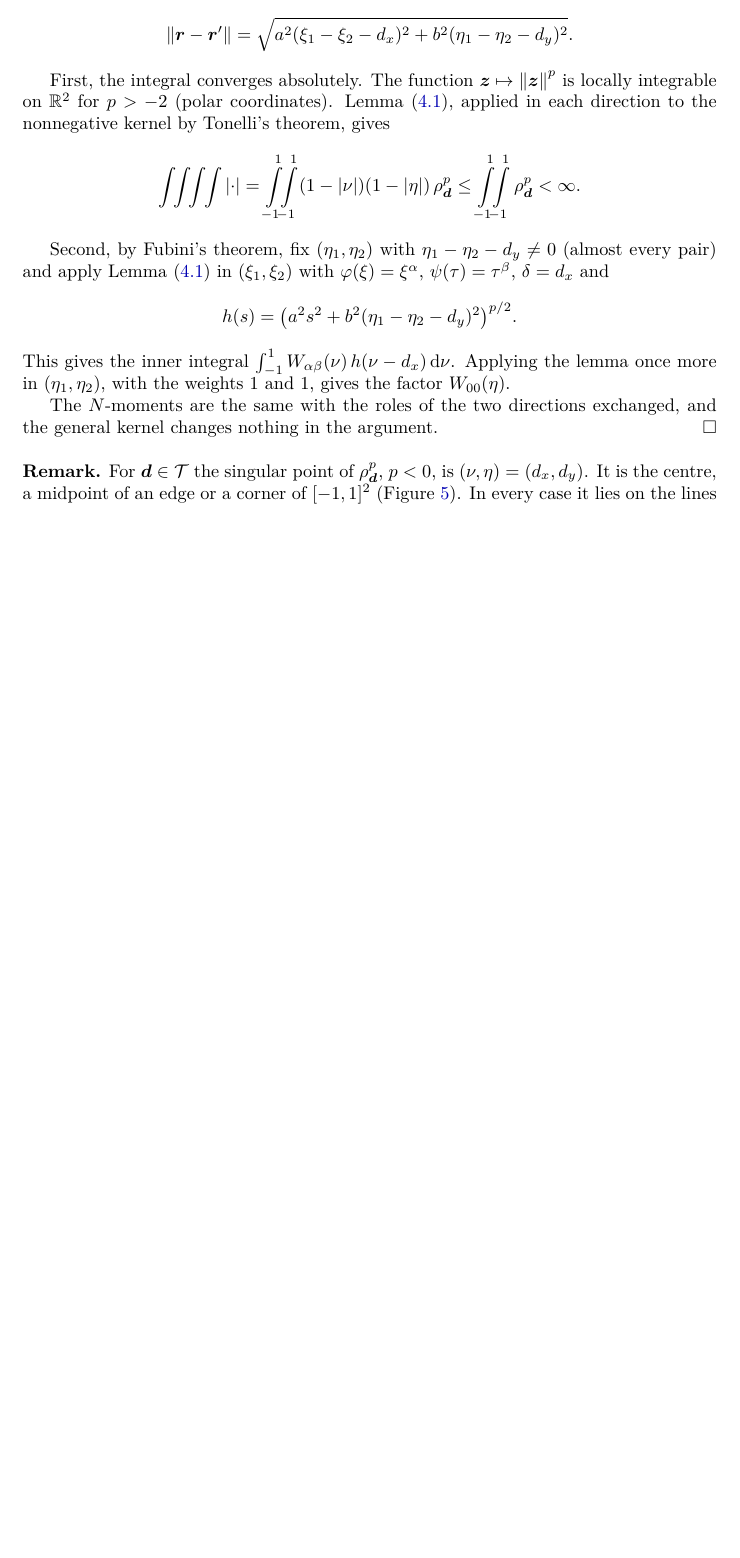
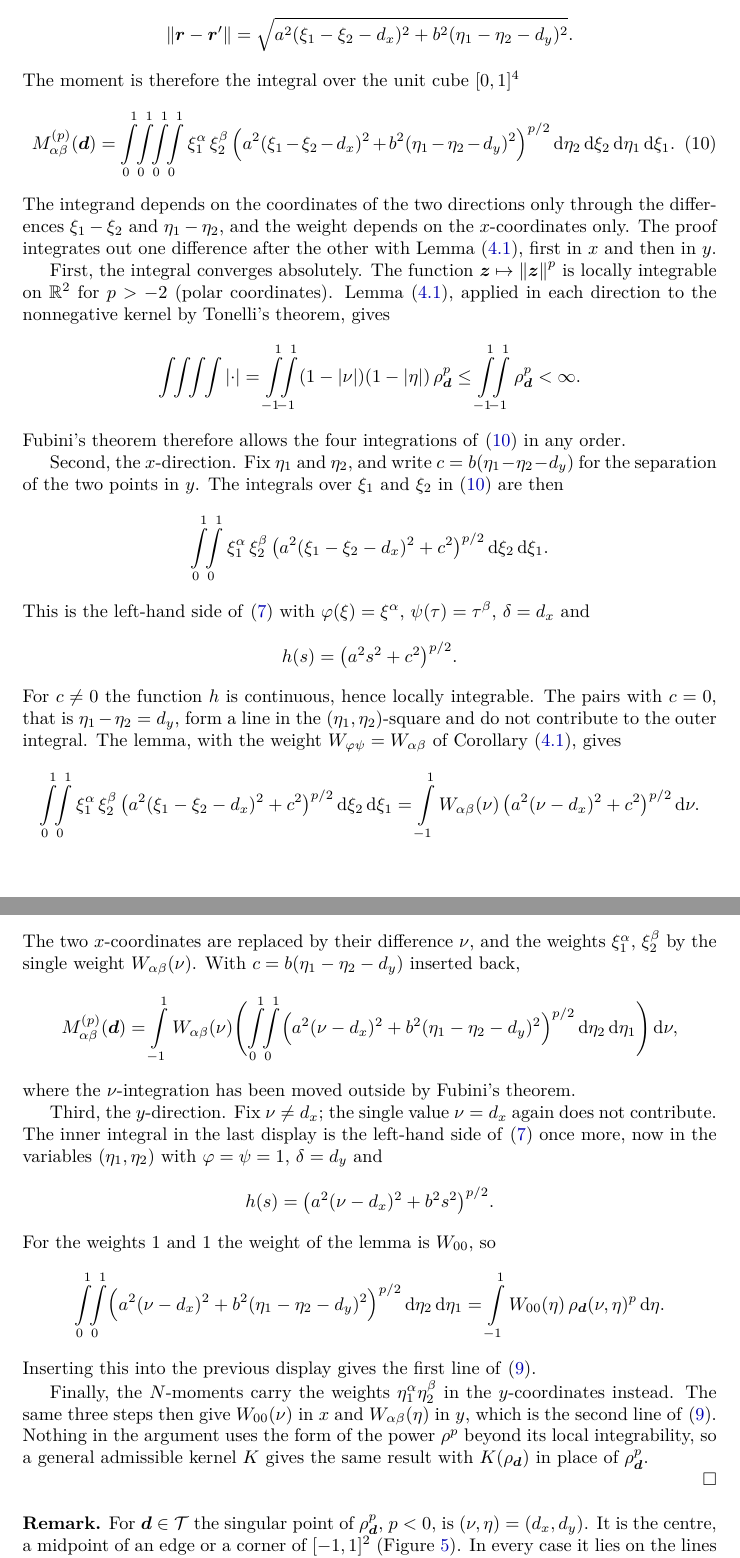
Before and after one commit to piroot01/rooftop-mom, a LaTeX document (docs/nearfield/src/main.tex, which reads docs/nearfield/src/include/note.sty, docs/nearfield/src/sections/04_reduction.tex): part of page 10 of 35 before the commit and two parts of pages 10 and 11 of 36 after it, the two joined at a grey line, cut so that both start at the same text, the shorter picture padded with empty space. Compiled offline with XeLaTeX.

Commit message:
docs: spell out the reduction proof and end proofs on their own line

```diff
--- a/docs/nearfield/src/include/note.sty
+++ b/docs/nearfield/src/include/note.sty
@@ -18,10 +18,9 @@
 \newcommand{\GL}{GL}
 % Proofs open with an upright label; the thesis template sets it in italics.
 \renewcommand{\proof}{\noindent\textbf{Proof.}\quad}
-% The end-of-proof square flush right: on the last line when it fits, otherwise flush right on a line of its own (the
-% template's \hfill is dropped at a line break and leaves the square on the left).
-\renewcommand{\qed}{\ifvmode\noindent\fi\unskip\nobreak\hfil\penalty50\hskip2em\hbox{}\nobreak\hfil$\square$%
-    {\parfillskip=0pt\finalhyphendemerits=0\par}}
+% The end-of-proof square on a line of its own, flush right (the template's \hfill leaves it on the last line of the
+% proof, or on the left when that line is full).
+\renewcommand{\qed}{\par\nopagebreak\noindent\hfill$\square$\par}
 
 % Figures: the TikZ style of the thesis figures.
 \RequirePackage{tikz-3dplot}
--- a/docs/nearfield/src/sections/04_reduction.tex
+++ b/docs/nearfield/src/sections/04_reduction.tex
@@ -105,6 +105,16 @@ normalization of Definition~\defRef{moments}, $\xi(\V{r})=\xi_1$, $\xi(\V{r}')=\
 \begin{equation*}
     \NORM{\V{r}-\V{r}'} = \sqrt{a^2(\xi_1-\xi_2-d_x)^2+b^2(\eta_1-\eta_2-d_y)^2}.
 \end{equation*}
+The moment is therefore the integral over the unit cube $[0,1]^4$
+\begin{equation}
+    \label{eq:fourfold}
+    \Mom{p}{\alpha\beta}{\offs} = \int_0^1\!\!\int_0^1\!\!\int_0^1\!\!\int_0^1
+    \xi_1^{\alpha}\,\xi_2^{\beta}\,\Bigl(a^2(\xi_1-\xi_2-d_x)^2+b^2(\eta_1-\eta_2-d_y)^2\Bigr)^{p/2}
+    \D\eta_2\D\xi_2\D\eta_1\D\xi_1 .
+\end{equation}
+The integrand depends on the coordinates of the two directions only through the differences $\xi_1-\xi_2$ and
+$\eta_1-\eta_2$, and the weight depends on the $x$-coordinates only. The proof integrates out one difference after the
+other with Lemma~\lemmaRef{correlation}, first in $x$ and then in $y$.
 
 First, the integral converges absolutely. The function $\V{z}\mapsto\NORM{\V{z}}^p$ is locally integrable on $\Rn^2$ for $p>-2$
 (polar coordinates). Lemma~\lemmaRef{correlation}, applied in each direction to the nonnegative kernel by Tonelli's
@@ -114,17 +124,50 @@ theorem, gives
     = \int_{-1}^1\!\!\int_{-1}^1(1-\ABS{\nu})(1-\ABS{\eta})\,\rho_{\offs}^p
     \le \int_{-1}^1\!\!\int_{-1}^1\rho_{\offs}^p < \infty .
 \end{equation*}
+Fubini's theorem therefore allows the four integrations of~\eqref{eq:fourfold} in any order.
 
-Second, by Fubini's theorem, fix $(\eta_1,\eta_2)$ with $\eta_1-\eta_2-d_y\ne0$ (almost every pair) and apply
-Lemma~\lemmaRef{correlation} in $(\xi_1,\xi_2)$ with $\varphi(\xi)=\xi^\alpha$, $\psi(\tau)=\tau^\beta$, $\delta=d_x$ and
+Second, the $x$-direction. Fix $\eta_1$ and $\eta_2$, and write $c=b(\eta_1-\eta_2-d_y)$ for the separation of the two
+points in $y$. The integrals over $\xi_1$ and $\xi_2$ in~\eqref{eq:fourfold} are then
 \begin{equation*}
-    h(s)=\bigl(a^2s^2+b^2(\eta_1-\eta_2-d_y)^2\bigr)^{p/2}.
+    \int_0^1\!\!\int_0^1 \xi_1^{\alpha}\,\xi_2^{\beta}\,\bigl(a^2(\xi_1-\xi_2-d_x)^2+c^2\bigr)^{p/2}\D\xi_2\D\xi_1 .
 \end{equation*}
-This gives the inner integral $\int_{-1}^{1}W_{\alpha\beta}(\nu)\,h(\nu-d_x)\D\nu$. Applying the lemma once more in
-$(\eta_1,\eta_2)$, with the weights $1$ and $1$, gives the factor $W_{00}(\eta)$.
+This is the left-hand side of~\eqref{eq:correlation} with $\varphi(\xi)=\xi^\alpha$, $\psi(\tau)=\tau^\beta$,
+$\delta=d_x$ and
+\begin{equation*}
+    h(s)=\bigl(a^2s^2+c^2\bigr)^{p/2}.
+\end{equation*}
+For $c\ne0$ the function $h$ is continuous, hence locally integrable. The pairs with $c=0$, that is
+$\eta_1-\eta_2=d_y$, form a line in the $(\eta_1,\eta_2)$-square and do not contribute to the outer integral. The
+lemma, with the weight $W_{\varphi\psi}=W_{\alpha\beta}$ of Corollary~\coroRef{weights}, gives
+\begin{equation*}
+    \int_0^1\!\!\int_0^1 \xi_1^{\alpha}\,\xi_2^{\beta}\,\bigl(a^2(\xi_1-\xi_2-d_x)^2+c^2\bigr)^{p/2}\D\xi_2\D\xi_1
+    = \int_{-1}^{1} W_{\alpha\beta}(\nu)\,\bigl(a^2(\nu-d_x)^2+c^2\bigr)^{p/2}\D\nu .
+\end{equation*}
+The two $x$-coordinates are replaced by their difference $\nu$, and the weights $\xi_1^\alpha$, $\xi_2^\beta$ by the
+single weight $W_{\alpha\beta}(\nu)$. With $c=b(\eta_1-\eta_2-d_y)$ inserted back,
+\begin{equation*}
+    \Mom{p}{\alpha\beta}{\offs} = \int_{-1}^{1} W_{\alpha\beta}(\nu)\Biggl(\int_0^1\!\!\int_0^1
+    \Bigl(a^2(\nu-d_x)^2+b^2(\eta_1-\eta_2-d_y)^2\Bigr)^{p/2}\D\eta_2\D\eta_1\Biggr)\D\nu ,
+\end{equation*}
+where the $\nu$-integration has been moved outside by Fubini's theorem.
 
-The $N$-moments are the same with the roles of the two directions exchanged, and the general kernel changes nothing in the
-argument. \qed
+Third, the $y$-direction. Fix $\nu\ne d_x$; the single value $\nu=d_x$ again does not contribute. The inner integral
+in the last display is the left-hand side of~\eqref{eq:correlation} once more, now in the variables $(\eta_1,\eta_2)$
+with $\varphi=\psi=1$, $\delta=d_y$ and
+\begin{equation*}
+    h(s)=\bigl(a^2(\nu-d_x)^2+b^2s^2\bigr)^{p/2}.
+\end{equation*}
+For the weights $1$ and $1$ the weight of the lemma is $W_{00}$, so
+\begin{equation*}
+    \int_0^1\!\!\int_0^1\Bigl(a^2(\nu-d_x)^2+b^2(\eta_1-\eta_2-d_y)^2\Bigr)^{p/2}\D\eta_2\D\eta_1
+    = \int_{-1}^{1} W_{00}(\eta)\,\rho_{\offs}(\nu,\eta)^p\D\eta .
+\end{equation*}
+Inserting this into the previous display gives the first line of~\eqref{eq:reduction}.
+
+Finally, the $N$-moments carry the weights $\eta_1^\alpha\eta_2^\beta$ in the $y$-coordinates instead. The same three
+steps then give $W_{00}(\nu)$ in $x$ and $W_{\alpha\beta}(\eta)$ in $y$, which is the second line
+of~\eqref{eq:reduction}. Nothing in the argument uses the form of the power $\rho^p$ beyond its local integrability, so
+a general admissible kernel $K$ gives the same result with $K(\rho_{\offs})$ in place of $\rho_{\offs}^p$. \qed
 
 \vspace{\baselineskip}
 \noindent\textbf{Remark.} For $\offs\in\mathcal{T}$ the singular point of $\rho_{\offs}^p$, $p<0$, is
```
Also changed, not shown: docs/nearfield/out/main.pdf.
